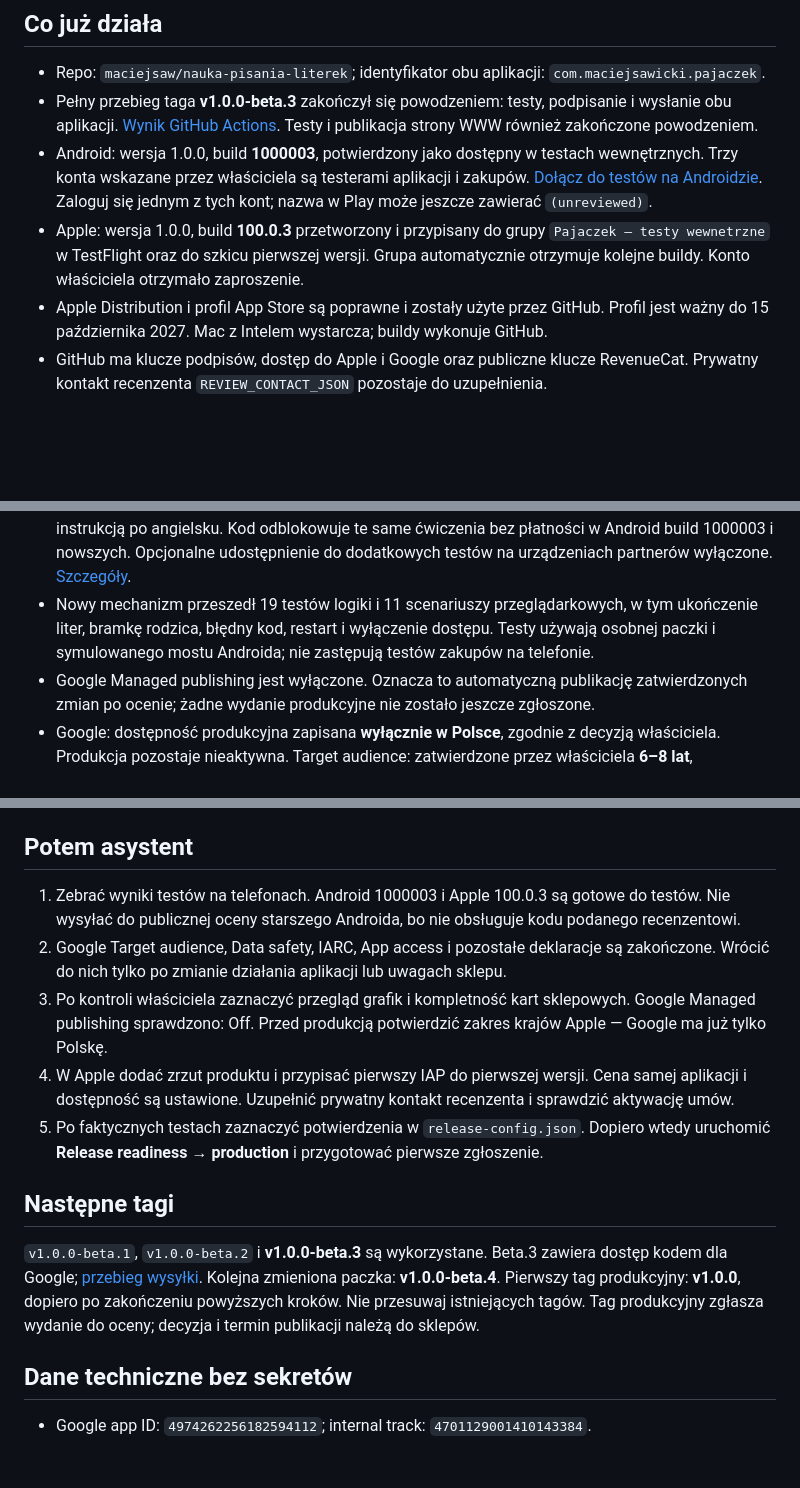
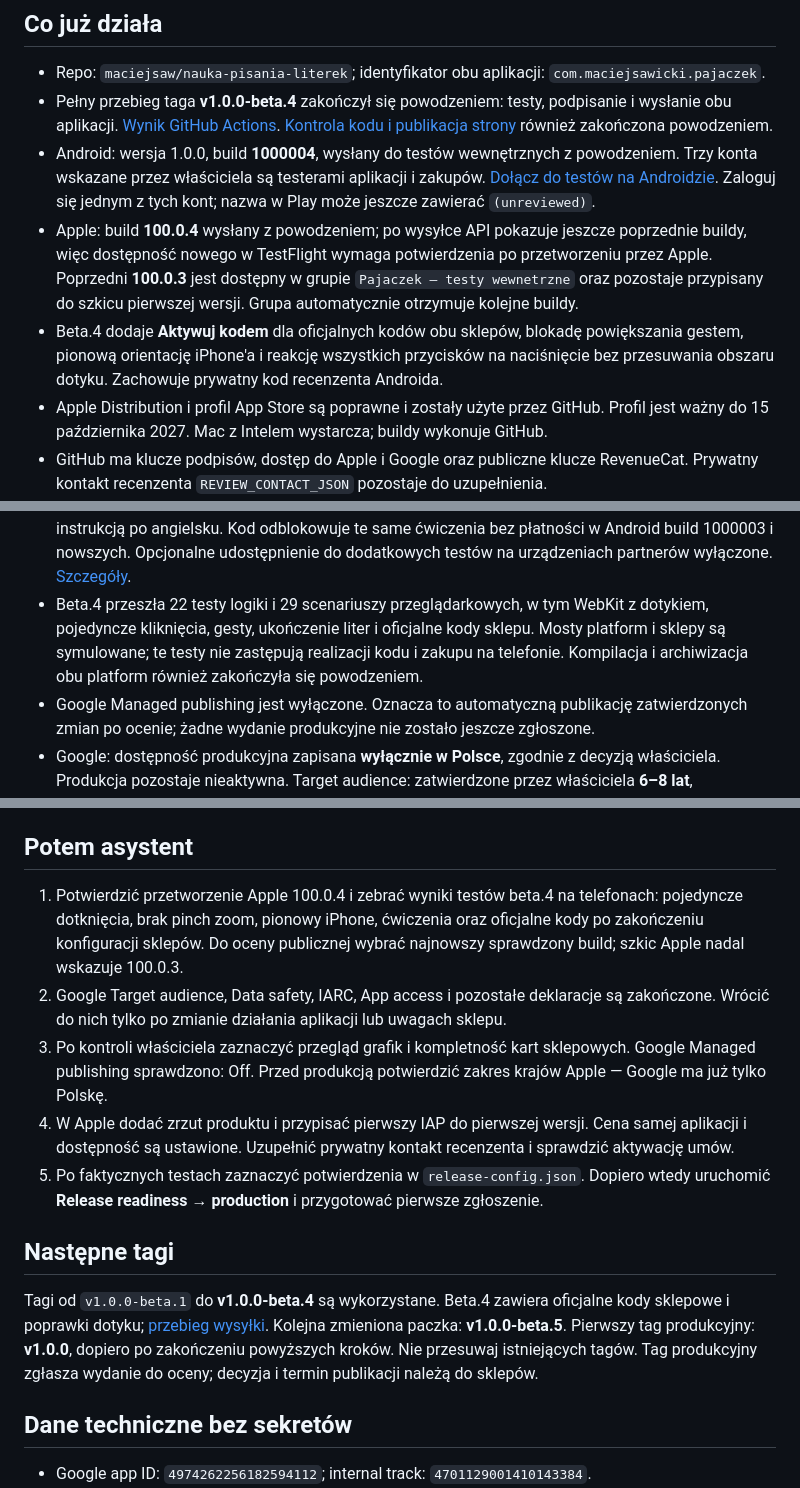
Before and after one commit to maciejsaw/nauka-pisania-literek, a Markdown page: docs/STAN-KONFIGURACJI-SKLEPOW.md, 3 parts joined by grey strips. GitHub-like rendering; blank space fills up the shorter version.

Commit message:
Record beta 4 upload and store code setup [skip ci]

```diff
--- a/docs/STAN-KONFIGURACJI-SKLEPOW.md
+++ b/docs/STAN-KONFIGURACJI-SKLEPOW.md
@@ -5,9 +5,10 @@ Stan sprawdzony 15 października 2026. To zapis wykonanych czynności, nie potwi
 ## Co już działa
 
 - Repo: `maciejsaw/nauka-pisania-literek`; identyfikator obu aplikacji: `com.maciejsawicki.pajaczek`.
-- Pełny przebieg taga **v1.0.0-beta.3** zakończył się powodzeniem: testy, podpisanie i wysłanie obu aplikacji. [Wynik GitHub Actions](https://github.com/maciejsaw/nauka-pisania-literek/actions/runs/38742085327). Testy i publikacja strony WWW również zakończone powodzeniem.
-- Android: wersja 1.0.0, build **1000003**, potwierdzony jako dostępny w testach wewnętrznych. Trzy konta wskazane przez właściciela są testerami aplikacji i zakupów. [Dołącz do testów na Androidzie](https://play.google.com/apps/internaltest/4701129001410143384). Zaloguj się jednym z tych kont; nazwa w Play może jeszcze zawierać `(unreviewed)`.
-- Apple: wersja 1.0.0, build **100.0.3** przetworzony i przypisany do grupy `Pajaczek — testy wewnetrzne` w TestFlight oraz do szkicu pierwszej wersji. Grupa automatycznie otrzymuje kolejne buildy. Konto właściciela otrzymało zaproszenie.
+- Pełny przebieg taga **v1.0.0-beta.4** zakończył się powodzeniem: testy, podpisanie i wysłanie obu aplikacji. [Wynik GitHub Actions](https://github.com/maciejsaw/nauka-pisania-literek/actions/runs/38792281325). [Kontrola kodu i publikacja strony](https://github.com/maciejsaw/nauka-pisania-literek/actions/runs/38792281994) również zakończona powodzeniem.
+- Android: wersja 1.0.0, build **1000004**, wysłany do testów wewnętrznych z powodzeniem. Trzy konta wskazane przez właściciela są testerami aplikacji i zakupów. [Dołącz do testów na Androidzie](https://play.google.com/apps/internaltest/4701129001410143384). Zaloguj się jednym z tych kont; nazwa w Play może jeszcze zawierać `(unreviewed)`.
+- Apple: build **100.0.4** wysłany z powodzeniem; po wysyłce API pokazuje jeszcze poprzednie buildy, więc dostępność nowego w TestFlight wymaga potwierdzenia po przetworzeniu przez Apple. Poprzedni **100.0.3** jest dostępny w grupie `Pajaczek — testy wewnetrzne` oraz pozostaje przypisany do szkicu pierwszej wersji. Grupa automatycznie otrzymuje kolejne buildy.
+- Beta.4 dodaje **Aktywuj kodem** dla oficjalnych kodów obu sklepów, blokadę powiększania gestem, pionową orientację iPhone'a i reakcję wszystkich przycisków na naciśnięcie bez przesuwania obszaru dotyku. Zachowuje prywatny kod recenzenta Androida.
 - Apple Distribution i profil App Store są poprawne i zostały użyte przez GitHub. Profil jest ważny do 15 października 2027. Mac z Intelem wystarcza; buildy wykonuje GitHub.
 - GitHub ma klucze podpisów, dostęp do Apple i Google oraz publiczne klucze RevenueCat. Prywatny kontakt recenzenta `REVIEW_CONTACT_JSON` pozostaje do uzupełnienia.
 - Produkt **full_version** jest w obu sklepach i w RevenueCat, przypisany do uprawnienia o tej samej nazwie. Zakup jest jednorazowy. Apple: 4,99 zł / 0,99 EUR; Google: 4,99 zł w Polsce / 1,09 EUR w Niemczech i Francji. Aplikacja wyświetla lokalną cenę otrzymaną ze sklepu.
@@ -19,7 +20,7 @@ Stan sprawdzony 15 października 2026. To zapis wykonanych czynności, nie potwi
 - Google Data safety: finalna deklaracja zapisana w Publishing overview, gotowa do oceny razem z aplikacją. Historia zakupów, szyfrowanie, brak kont użytkownika, brak udostępniania poza usługodawcą; adres zgłoszeń usunięcia danych. App content potwierdza brak brakujących deklaracji. `privacyDeclarationsReviewed` ustawiono na `true`; pozostałe nieukończone kontrole pozostają `false`.
 - Google IARC: regulamin zaakceptowany za zgodą właściciela, klasyfikacja ukończona — PEGI 3, ESRB Everyone, oznaczenie zakupów w aplikacji. Deklaracja Advertising ID zapisana jako No.
 - Google Sign in details: zapisano ograniczony dostęp i zatwierdzony przez właściciela prywatny kod z instrukcją po angielsku. Kod odblokowuje te same ćwiczenia bez płatności w Android build 1000003 i nowszych. Opcjonalne udostępnienie do dodatkowych testów na urządzeniach partnerów wyłączone. [Szczegóły](DOSTEP-DLA-RECENZENTA-GOOGLE.md).
-- Nowy mechanizm przeszedł 19 testów logiki i 11 scenariuszy przeglądarkowych, w tym ukończenie liter, bramkę rodzica, błędny kod, restart i wyłączenie dostępu. Testy używają osobnej paczki i symulowanego mostu Androida; nie zastępują testów zakupów na telefonie.
+- Beta.4 przeszła 22 testy logiki i 29 scenariuszy przeglądarkowych, w tym WebKit z dotykiem, pojedyncze kliknięcia, gesty, ukończenie liter i oficjalne kody sklepu. Mosty platform i sklepy są symulowane; te testy nie zastępują realizacji kodu i zakupu na telefonie. Kompilacja i archiwizacja obu platform również zakończyła się powodzeniem.
 - Google Managed publishing jest wyłączone. Oznacza to automatyczną publikację zatwierdzonych zmian po ocenie; żadne wydanie produkcyjne nie zostało jeszcze zgłoszone.
 - Google: dostępność produkcyjna zapisana **wyłącznie w Polsce**, zgodnie z decyzją właściciela. Produkcja pozostaje nieaktywna. Target audience: zatwierdzone przez właściciela **6–8 lat**, wymagania Families potwierdzone. Dodatkowy program Teacher Approved pozostawiono wyłączony.
 - Apple IAP: zapisano instrukcję recenzenta po angielsku i potwierdzono jej trwały zapis po ponownym otwarciu produktu. Kopia w `store/ios/iap-review-notes.txt`. Wciąż brakuje zrzutu dialogu zakupu z aplikacji iOS; produkt nie został zgłoszony do oceny.
@@ -44,7 +45,7 @@ Apple Paid Apps Agreement, status sprzedawcy w UE oraz telefon App Review są **
 
 ## Potem asystent
 
-1. Zebrać wyniki testów na telefonach. Android 1000003 i Apple 100.0.3 są gotowe do testów. Nie wysyłać do publicznej oceny starszego Androida, bo nie obsługuje kodu podanego recenzentowi.
+1. Potwierdzić przetworzenie Apple 100.0.4 i zebrać wyniki testów beta.4 na telefonach: pojedyncze dotknięcia, brak pinch zoom, pionowy iPhone, ćwiczenia oraz oficjalne kody po zakończeniu konfiguracji sklepów. Do oceny publicznej wybrać najnowszy sprawdzony build; szkic Apple nadal wskazuje 100.0.3.
 2. Google Target audience, Data safety, IARC, App access i pozostałe deklaracje są zakończone. Wrócić do nich tylko po zmianie działania aplikacji lub uwagach sklepu.
 3. Po kontroli właściciela zaznaczyć przegląd grafik i kompletność kart sklepowych. Google Managed publishing sprawdzono: Off. Przed produkcją potwierdzić zakres krajów Apple — Google ma już tylko Polskę.
 4. W Apple dodać zrzut produktu i przypisać pierwszy IAP do pierwszej wersji. Cena samej aplikacji i dostępność są ustawione. Uzupełnić prywatny kontakt recenzenta i sprawdzić aktywację umów.
@@ -52,7 +53,7 @@ Apple Paid Apps Agreement, status sprzedawcy w UE oraz telefon App Review są **
 
 ## Następne tagi
 
-`v1.0.0-beta.1`, `v1.0.0-beta.2` i **v1.0.0-beta.3** są wykorzystane. Beta.3 zawiera dostęp kodem dla Google; [przebieg wysyłki](https://github.com/maciejsaw/nauka-pisania-literek/actions/runs/38742085327). Kolejna zmieniona paczka: **v1.0.0-beta.4**. Pierwszy tag produkcyjny: **v1.0.0**, dopiero po zakończeniu powyższych kroków. Nie przesuwaj istniejących tagów. Tag produkcyjny zgłasza wydanie do oceny; decyzja i termin publikacji należą do sklepów.
+Tagi od `v1.0.0-beta.1` do **v1.0.0-beta.4** są wykorzystane. Beta.4 zawiera oficjalne kody sklepowe i poprawki dotyku; [przebieg wysyłki](https://github.com/maciejsaw/nauka-pisania-literek/actions/runs/38792281325). Kolejna zmieniona paczka: **v1.0.0-beta.5**. Pierwszy tag produkcyjny: **v1.0.0**, dopiero po zakończeniu powyższych kroków. Nie przesuwaj istniejących tagów. Tag produkcyjny zgłasza wydanie do oceny; decyzja i termin publikacji należą do sklepów.
 
 ## Dane techniczne bez sekretów
 
```
